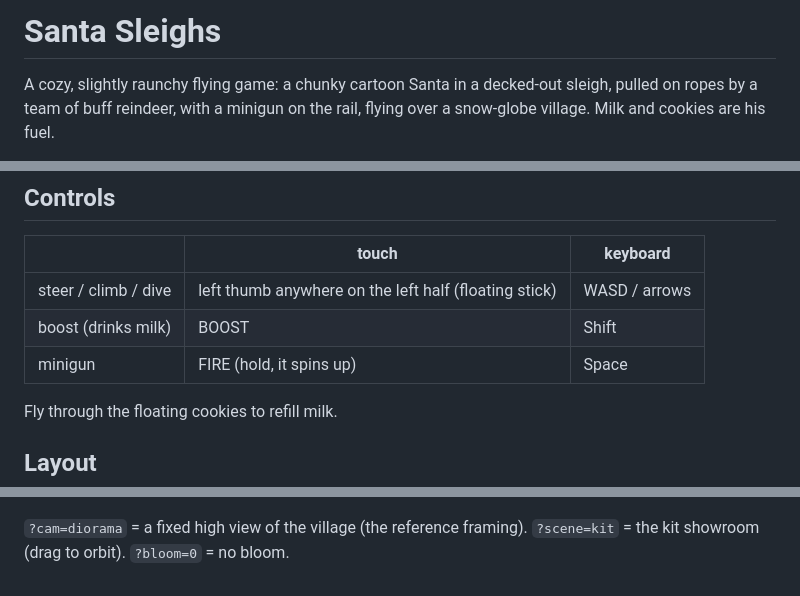
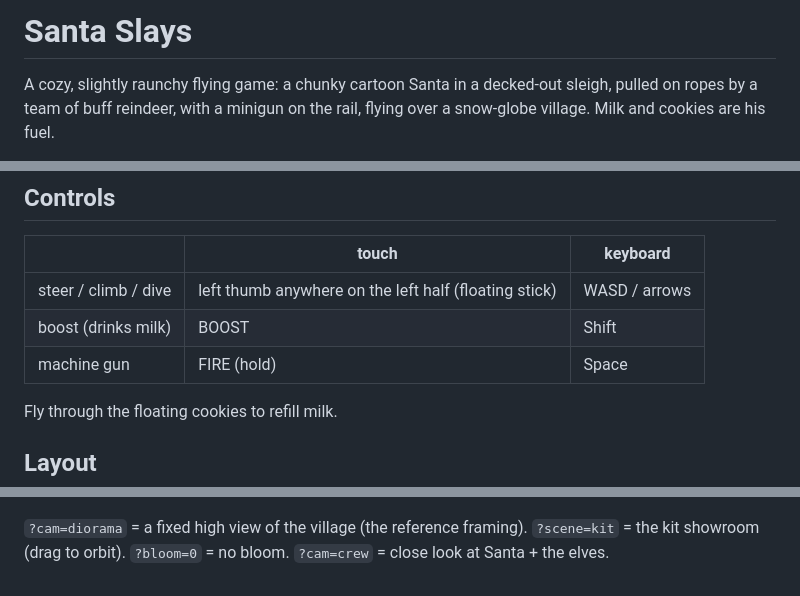
Before and after one commit to colinwillow/santa_sleighs, a Markdown page: README.md, 3 parts joined by grey strips. GitHub-like rendering.

```diff
--- a/README.md
+++ b/README.md
@@ -1,4 +1,4 @@
-# Santa Sleighs
+# Santa Slays
 
 A cozy, slightly raunchy flying game: a chunky cartoon Santa in a decked-out sleigh, pulled on ropes by a team of
 buff reindeer, with a minigun on the rail, flying over a snow-globe village. Milk and cookies are his fuel.
@@ -12,7 +12,7 @@ Three.js r180 (vendored in `vendor/`), native ES modules, **no build step**. Mob
 |---|---|---|
 | steer / climb / dive | left thumb anywhere on the left half (floating stick) | WASD / arrows |
 | boost (drinks milk) | BOOST | Shift |
-| minigun | FIRE (hold, it spins up) | Space |
+| machine gun | FIRE (hold) | Space |
 
 Fly through the floating cookies to refill milk.
 
@@ -26,4 +26,4 @@ Fly through the floating cookies to refill milk.
 
 ![build 3](images/build3_village.png)
 
-`?cam=diorama` = a fixed high view of the village (the reference framing). `?scene=kit` = the kit showroom (drag to orbit). `?bloom=0` = no bloom.
+`?cam=diorama` = a fixed high view of the village (the reference framing). `?scene=kit` = the kit showroom (drag to orbit). `?bloom=0` = no bloom. `?cam=crew` = close look at Santa + the elves.
```
Also changed, not shown: CLAUDE.md (+5 -2 lines), DESIGN.md (+4 -1 lines), images/build4_crew.png (added), images/build4_fly.png (added), 4 other files.
